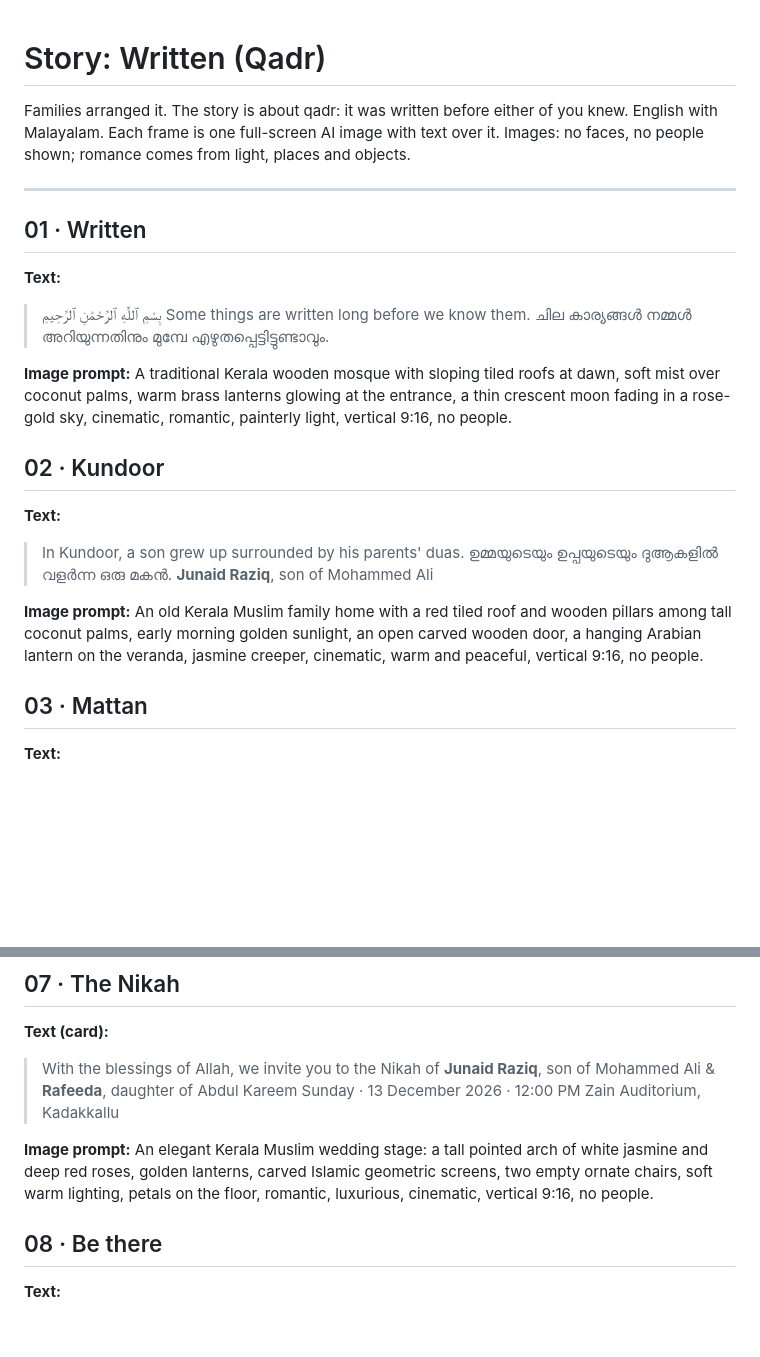
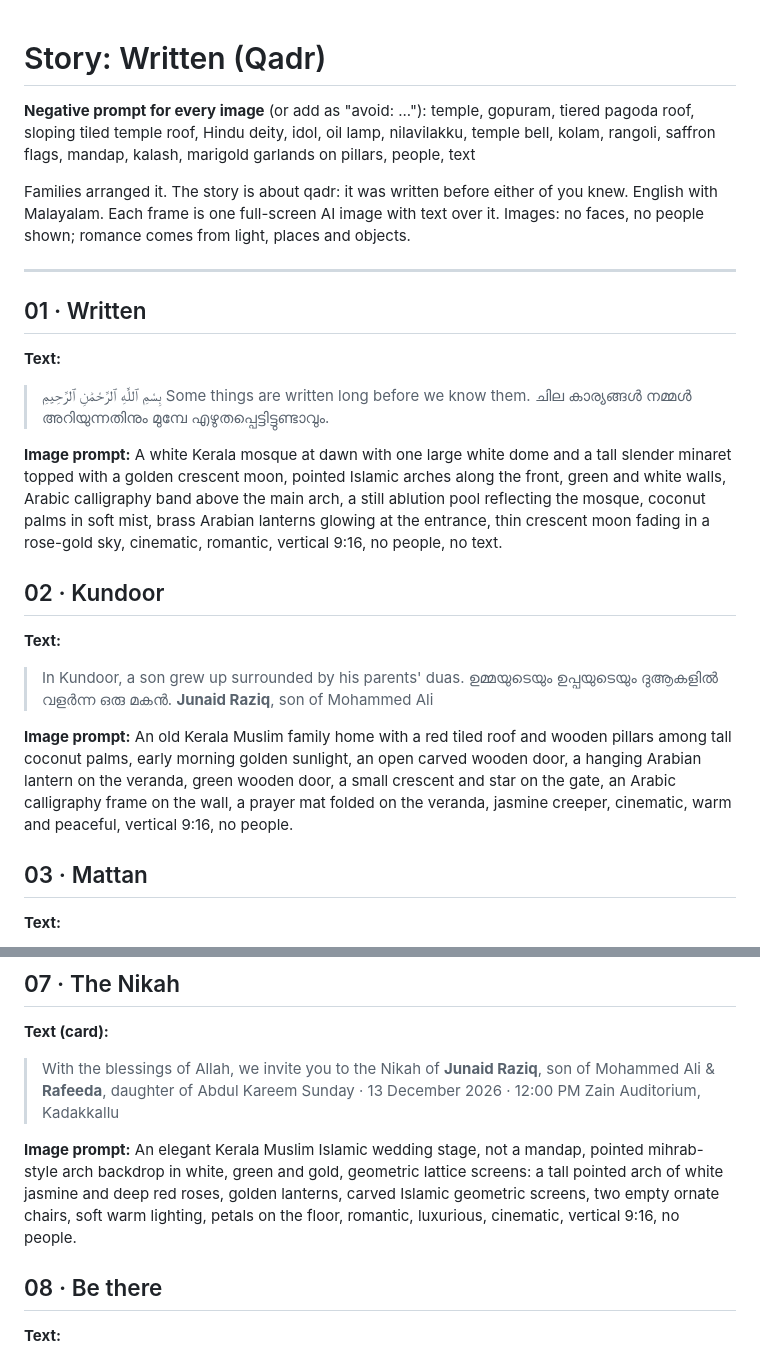
Before and after one commit to JunaidParamberi/wedding-invitation, a Markdown page: plan/story/qadr.md, 2 parts joined by grey strips. GitHub-like rendering; blank space fills up the shorter version.

Commit message:
Fix image prompts so the mosque and stage do not read as Hindu
Co-Authored-By: Claude Opus 5.5 <noreply@anthropic.com>
Claude-Session: https://claude.ai/code/session_01MrcjJ1prQAtQhpfurG4J3h

```diff
--- a/plan/story/qadr.md
+++ b/plan/story/qadr.md
@@ -1,4 +1,7 @@
 # Story: Written (Qadr)
+
+**Negative prompt for every image** (or add as "avoid: ..."):
+temple, gopuram, tiered pagoda roof, sloping tiled temple roof, Hindu deity, idol, oil lamp, nilavilakku, temple bell, kolam, rangoli, saffron flags, mandap, kalash, marigold garlands on pillars, people, text
 
 Families arranged it. The story is about qadr: it was written before either of you knew.
 English with Malayalam. Each frame is one full-screen AI image with text over it.
@@ -12,7 +15,7 @@ Images: no faces, no people shown; romance comes from light, places and objects.
 > Some things are written long before we know them.
 > ചില കാര്യങ്ങൾ നമ്മൾ അറിയുന്നതിനും മുമ്പേ എഴുതപ്പെട്ടിട്ടുണ്ടാവും.
 
-**Image prompt:** A traditional Kerala wooden mosque with sloping tiled roofs at dawn, soft mist over coconut palms, warm brass lanterns glowing at the entrance, a thin crescent moon fading in a rose-gold sky, cinematic, romantic, painterly light, vertical 9:16, no people.
+**Image prompt:** A white Kerala mosque at dawn with one large white dome and a tall slender minaret topped with a golden crescent moon, pointed Islamic arches along the front, green and white walls, Arabic calligraphy band above the main arch, a still ablution pool reflecting the mosque, coconut palms in soft mist, brass Arabian lanterns glowing at the entrance, thin crescent moon fading in a rose-gold sky, cinematic, romantic, vertical 9:16, no people, no text.
 
 ## 02 · Kundoor
 **Text:**
@@ -20,7 +23,7 @@ Images: no faces, no people shown; romance comes from light, places and objects.
 > ഉമ്മയുടെയും ഉപ്പയുടെയും ദുആകളിൽ വളർന്ന ഒരു മകൻ.
 > **Junaid Raziq**, son of Mohammed Ali
 
-**Image prompt:** An old Kerala Muslim family home with a red tiled roof and wooden pillars among tall coconut palms, early morning golden sunlight, an open carved wooden door, a hanging Arabian lantern on the veranda, jasmine creeper, cinematic, warm and peaceful, vertical 9:16, no people.
+**Image prompt:** An old Kerala Muslim family home with a red tiled roof and wooden pillars among tall coconut palms, early morning golden sunlight, an open carved wooden door, a hanging Arabian lantern on the veranda, green wooden door, a small crescent and star on the gate, an Arabic calligraphy frame on the wall, a prayer mat folded on the veranda, jasmine creeper, cinematic, warm and peaceful, vertical 9:16, no people.
 
 ## 03 · Mattan
 **Text:**
@@ -62,7 +65,7 @@ Images: no faces, no people shown; romance comes from light, places and objects.
 > Sunday · 13 December 2026 · 12:00 PM
 > Zain Auditorium, Kadakkallu
 
-**Image prompt:** An elegant Kerala Muslim wedding stage: a tall pointed arch of white jasmine and deep red roses, golden lanterns, carved Islamic geometric screens, two empty ornate chairs, soft warm lighting, petals on the floor, romantic, luxurious, cinematic, vertical 9:16, no people.
+**Image prompt:** An elegant Kerala Muslim Islamic wedding stage, not a mandap, pointed mihrab-style arch backdrop in white, green and gold, geometric lattice screens: a tall pointed arch of white jasmine and deep red roses, golden lanterns, carved Islamic geometric screens, two empty ornate chairs, soft warm lighting, petals on the floor, romantic, luxurious, cinematic, vertical 9:16, no people.
 
 ## 08 · Be there
 **Text:**
```
